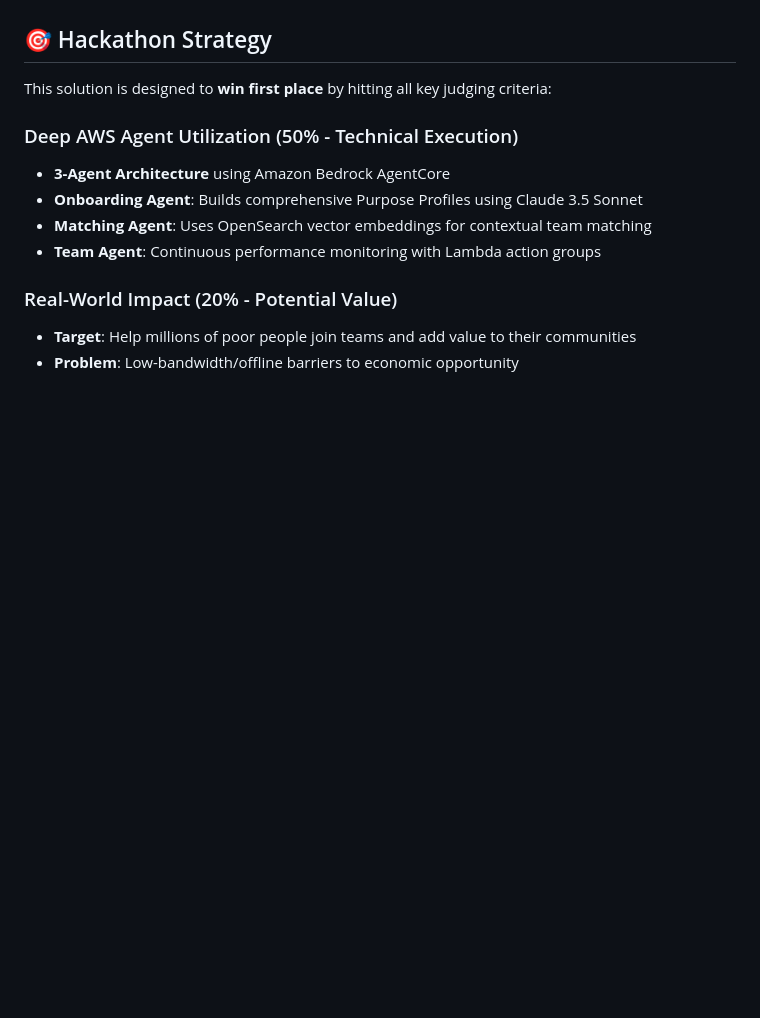
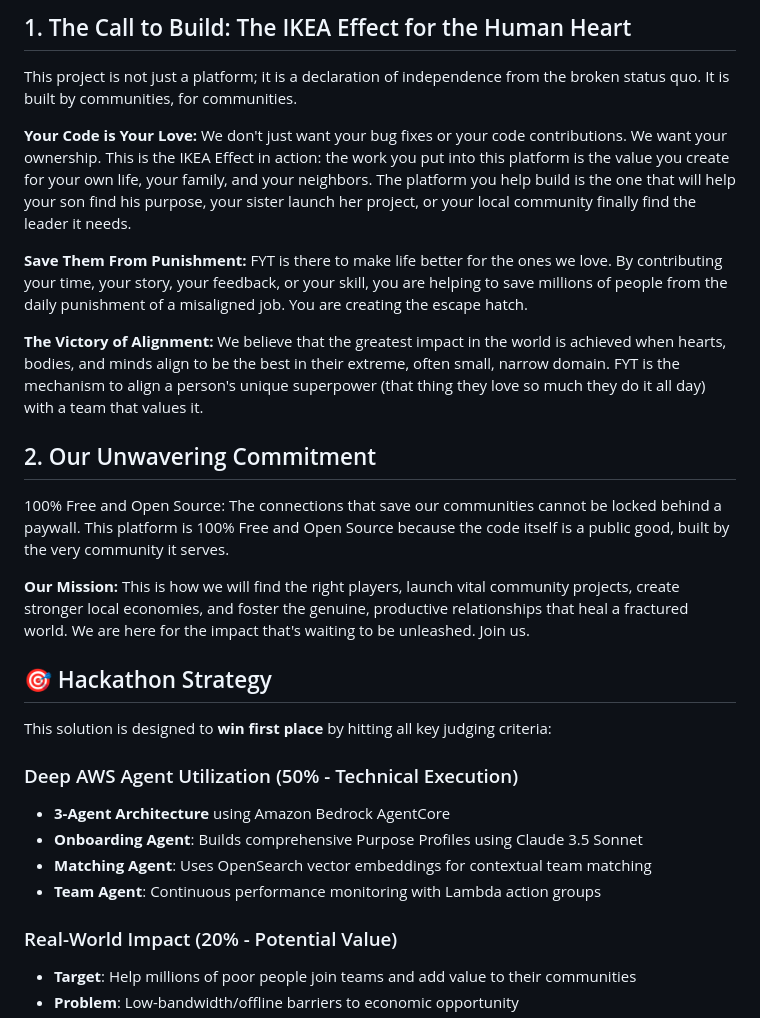
Before and after one commit to Jobeer1/Find-your-Team, a Markdown page: README.md, the part around the change printed below. Rendered like a GitHub page; blank space fills up the shorter version.

```diff
--- a/README.md
+++ b/README.md
@@ -6,3 +36,16 @@ Find Your Team is a free, open-source platform that ensures no human talent is w
+## 1. The Call to Build: The IKEA Effect for the Human Heart
+This project is not just a platform; it is a declaration of independence from the broken status quo. It is built by communities, for communities.
+
+**Your Code is Your Love:** We don't just want your bug fixes or your code contributions. We want your ownership. This is the IKEA Effect in action: the work you put into this platform is the value you create for your own life, your family, and your neighbors. The platform you help build is the one that will help your son find his purpose, your sister launch her project, or your local community finally find the leader it needs.
+
+**Save Them From Punishment:** FYT is there to make life better for the ones we love. By contributing your time, your story, your feedback, or your skill, you are helping to save millions of people from the daily punishment of a misaligned job. You are creating the escape hatch.
+
+**The Victory of Alignment:** We believe that the greatest impact in the world is achieved when hearts, bodies, and minds align to be the best in their extreme, often small, narrow domain. FYT is the mechanism to align a person's unique superpower (that thing they love so much they do it all day) with a team that values it.
+
+## 2. Our Unwavering Commitment
+100% Free and Open Source: The connections that save our communities cannot be locked behind a paywall. This platform is 100% Free and Open Source because the code itself is a public good, built by the very community it serves.
+
+**Our Mission:** This is how we will find the right players, launch vital community projects, create stronger local economies, and foster the genuine, productive relationships that heal a fractured world. We are here for the impact that's waiting to be unleashed. Join us.
 
 ## 🎯 Hackathon Strategy
 
```
Also changed, not shown: other parts of README.md (+30 -0 lines).
